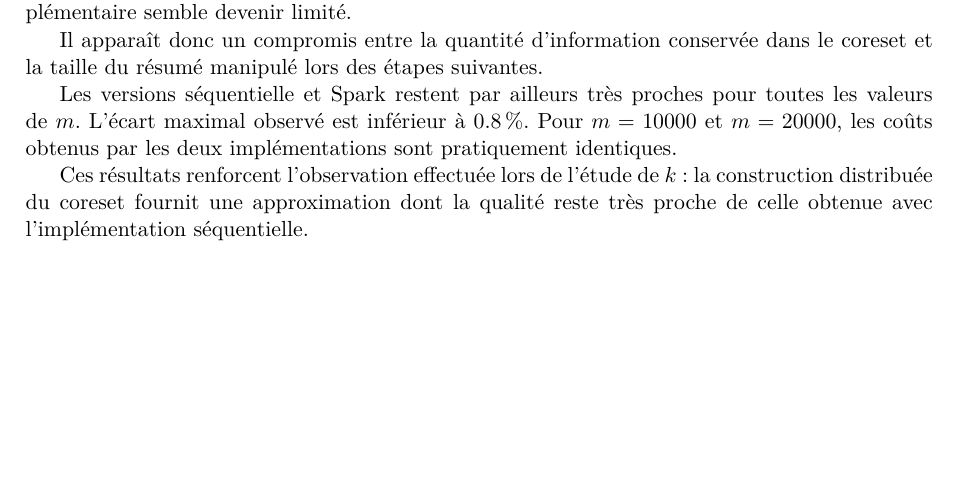
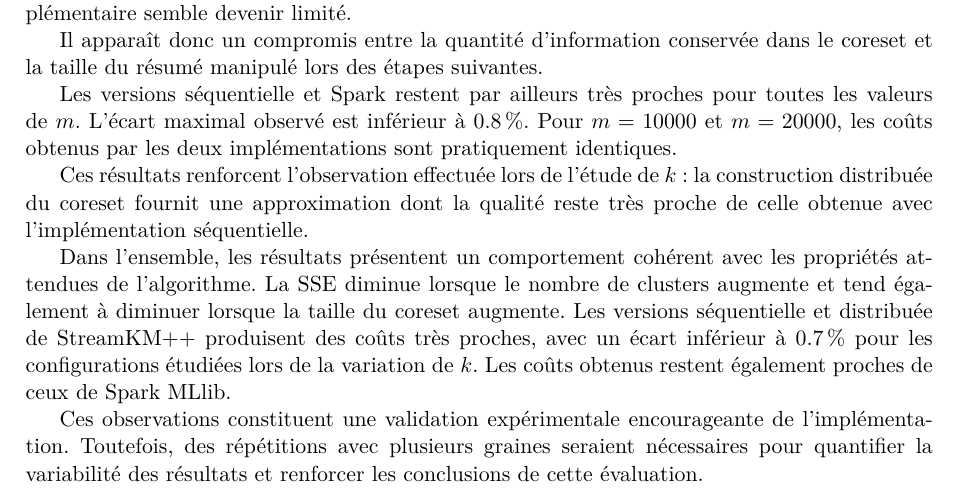
Before and after one commit to Project-Stream-KMpp/RapportStreamKMpp, a LaTeX thesis (main.tex, which reads ch5_evaluation.tex): part of page 19 of 81, cut so that both start at the same text, the shorter picture padded with empty space. The pictures show the PDF file main.pdf that the author committed with the source.

Commit message:
add comments on results chapter 5

```diff
--- a/ch5_evaluation.tex
+++ b/ch5_evaluation.tex
@@ -222,8 +222,22 @@ Il apparaît donc un compromis entre la quantité d'information conservée dans
 
 Les versions séquentielle et Spark restent par ailleurs très proches pour toutes les valeurs de $m$. L'écart maximal observé est inférieur à $0.8\,\%$. Pour $m=10000$ et $m=20000$, les coûts obtenus par les deux implémentations sont pratiquement identiques.
 
-Ces résultats renforcent l'observation effectuée lors de l'étude de $k$ : la construction distribuée du coreset fournit une approximation dont la qualité reste très proche de celle obtenue avec l'implémentation séquentielle.
+Ces résultats renforcent l'observation effectuée lors de l'étude de $k$ :
+la construction distribuée du coreset fournit une approximation dont la
+qualité reste très proche de celle obtenue avec l'implémentation séquentielle.
 
+Dans l'ensemble, les résultats présentent un comportement cohérent avec
+les propriétés attendues de l'algorithme. La SSE diminue lorsque le nombre
+de clusters augmente et tend également à diminuer lorsque la taille du
+coreset augmente. Les versions séquentielle et distribuée de StreamKM++
+produisent des coûts très proches, avec un écart inférieur à $0.7\,\%$
+pour les configurations étudiées lors de la variation de $k$. Les coûts
+obtenus restent également proches de ceux de Spark MLlib.
+
+Ces observations constituent une validation expérimentale encourageante
+de l'implémentation. Toutefois, des répétitions avec plusieurs graines
+seraient nécessaires pour quantifier la variabilité des résultats et
+renforcer les conclusions de cette évaluation.
 
 \subsection{Limites de l'évaluation de qualité}
 \label{sec:eval-quality-limits}
```
Also changed, not shown: main.pdf.
